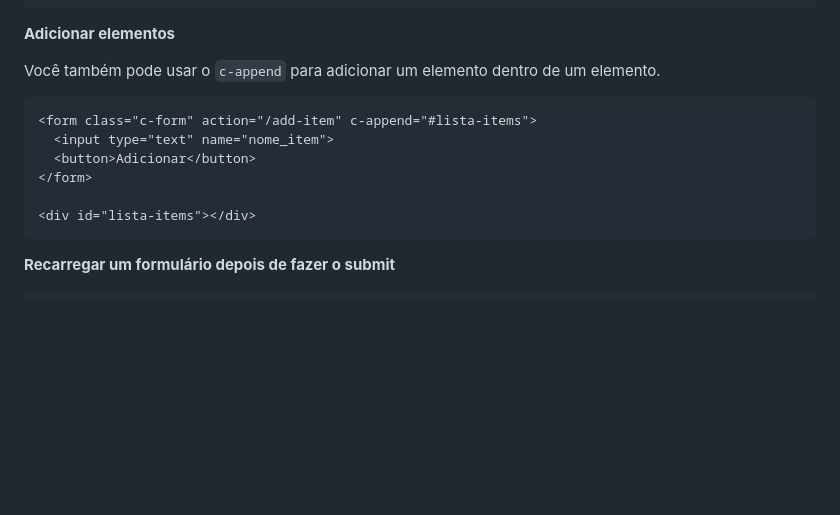
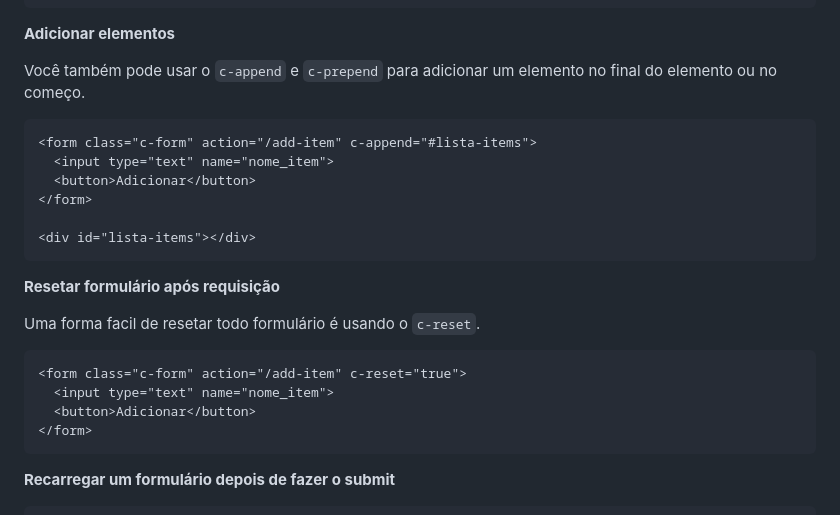
Before and after one commit to Iazzetta/cru.js, a Markdown page: README.md, the part around one of its changes. GitHub-like rendering; blank space fills up the shorter version.

Commit message:
added new features to readme.md

````diff
--- a/README.md
+++ b/README.md
@@ -199,7 +199,7 @@ Por padrão o método de requisição é `POST`.
 
 **Adicionar elementos**
 
-Você também pode usar o `c-append` para adicionar um elemento dentro de um elemento.
+Você também pode usar o `c-append` e `c-prepend` para adicionar um elemento no final do elemento ou no começo.
 
 ```html
 <form class="c-form" action="/add-item" c-append="#lista-items">
@@ -208,6 +208,17 @@ Você também pode usar o `c-append` para adicionar um elemento dentro de um ele
 </form>
 
 <div id="lista-items"></div>
+```
+
+**Resetar formulário após requisição**
+
+Uma forma facil de resetar todo formulário é usando o `c-reset`.
+
+```html
+<form class="c-form" action="/add-item" c-reset="true">
+  <input type="text" name="nome_item">
+  <button>Adicionar</button>
+</form>
 ```
 
 **Recarregar um formulário depois de fazer o submit**
````
Also changed, not shown: other parts of README.md (+1 -1 lines).
